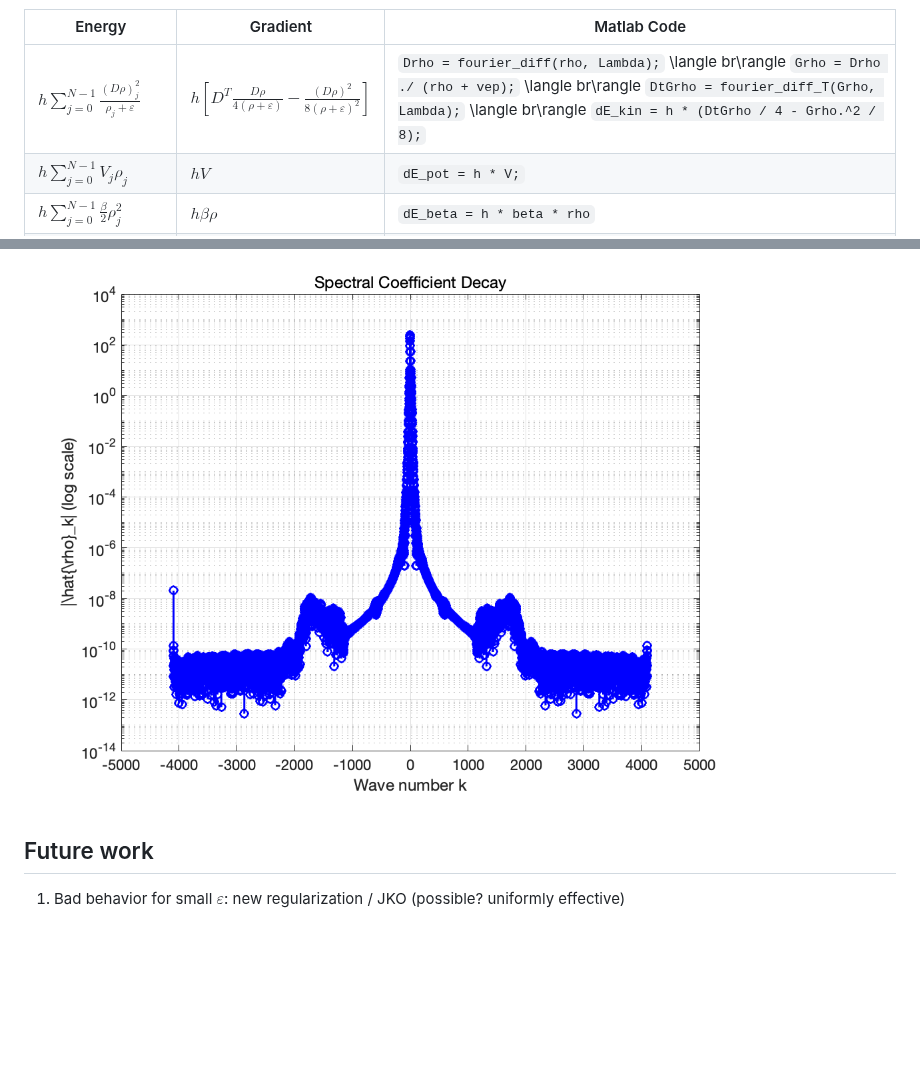
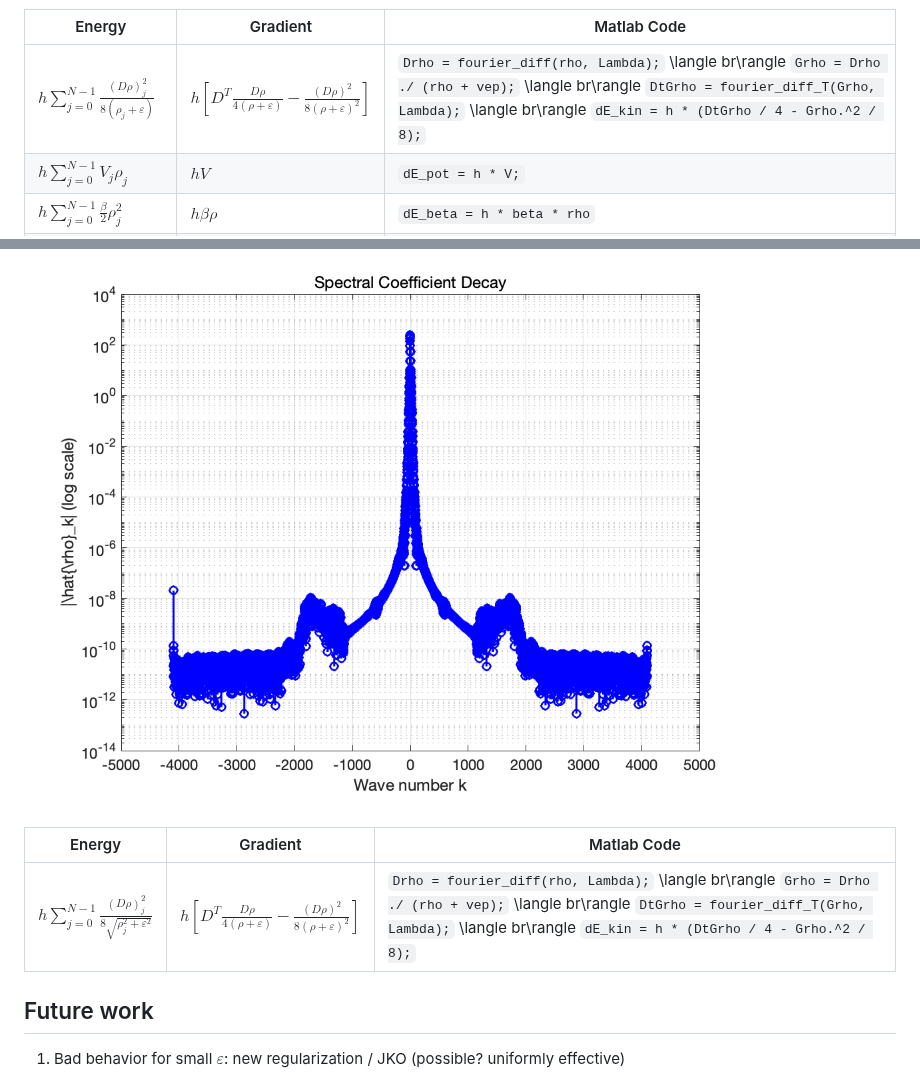
Before and after one commit to Xinran-RUAN/SP_Opt-g-BEC-HOI, a Markdown page: README.md, 2 parts joined by grey strips. Rendered like a GitHub page; blank space fills up the shorter version.

```diff
--- a/README.md
+++ b/README.md
@@ -150,7 +150,7 @@ To summarize
 
 | Energy | Gradient | Matlab Code |
 | ------- | ------- | ---------  |
-|$h\sum_{j=0}^{N-1} \frac{(D\rho)_j^2}{\rho_j+\varepsilon}$| $h \left[ D^T\frac{D\rho}{4(\rho+\varepsilon)} - \frac{(D\rho)^2}{8(\rho+\varepsilon)^2}\right]$ | `Drho = fourier_diff(rho, Lambda);` \langle br\rangle  `Grho = Drho ./ (rho + vep);` \langle br\rangle  `DtGrho = fourier_diff_T(Grho, Lambda);` \langle br\rangle  `dE_kin = h * (DtGrho / 4 - Grho.^2 / 8);` |
+|$h\sum_{j=0}^{N-1} \frac{(D\rho)_j^2}{8(\rho_j+\varepsilon)}$| $h \left[ D^T\frac{D\rho}{4(\rho+\varepsilon)} - \frac{(D\rho)^2}{8(\rho+\varepsilon)^2}\right]$ | `Drho = fourier_diff(rho, Lambda);` \langle br\rangle  `Grho = Drho ./ (rho + vep);` \langle br\rangle  `DtGrho = fourier_diff_T(Grho, Lambda);` \langle br\rangle  `dE_kin = h * (DtGrho / 4 - Grho.^2 / 8);` |
 |$h\sum_{j=0}^{N-1} V_j\rho_j$ | $hV$ | `dE_pot = h * V;`|
 |$h\sum_{j=0}^{N-1} \frac{\beta}{2}\rho_j^2$ | $h\beta \rho$ | `dE_beta = h * beta * rho` |
 |$h\sum_{j=0}^{N-1} \frac{\delta}{2} (D\rho)_j^2$ | $h\delta D^T D\rho$ | `Drho = fourier_diff(rho, Lambda);` \langle br\rangle  `DtDrho = fourier_diff_T(Drho, Lambda);` \langle br\rangle  `dE_delta = h * delta * DtDrho;` |
@@ -420,6 +420,10 @@ Numerical tests indicate that the direct projection has essentially the same eff
 We can't get the spectral accuracy. A test via "plot\_spectral\_decay.m" shows that rho is not smooth enough.
 ![decay](./images/spectral_coeff_decay.png)
 
+| Energy | Gradient | Matlab Code |
+| ------- | ------- | ---------  |
+|$h\sum_{j=0}^{N-1} \frac{(D\rho)_j^2}{8\sqrt{\rho_j^2+\varepsilon^2}}$| $h \left[ D^T\frac{D\rho}{4(\rho+\varepsilon)} - \frac{(D\rho)^2}{8(\rho+\varepsilon)^2}\right]$ | `Drho = fourier_diff(rho, Lambda);` \langle br\rangle  `Grho = Drho ./ (rho + vep);` \langle br\rangle  `DtGrho = fourier_diff_T(Grho, Lambda);` \langle br\rangle  `dE_kin = h * (DtGrho / 4 - Grho.^2 / 8);` |
+
 ## Future work
 
 1. Bad behavior for small $\varepsilon$: new regularization / JKO (possible? uniformly effective)
```
